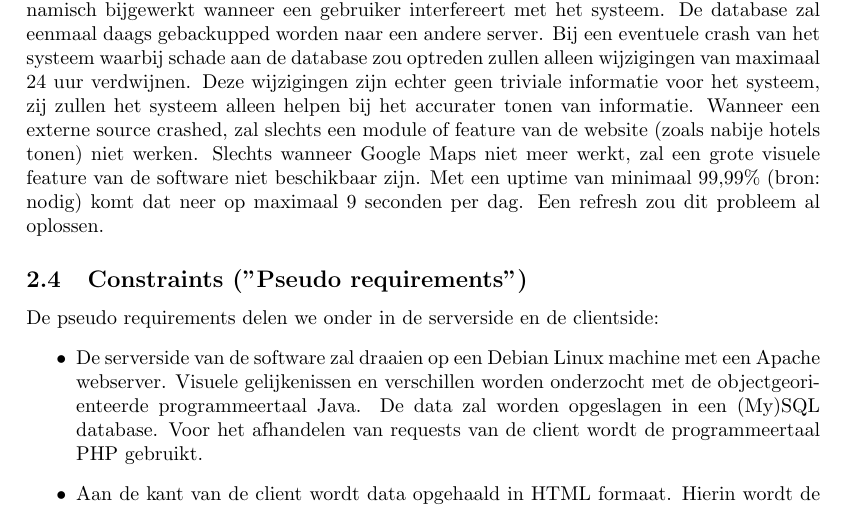
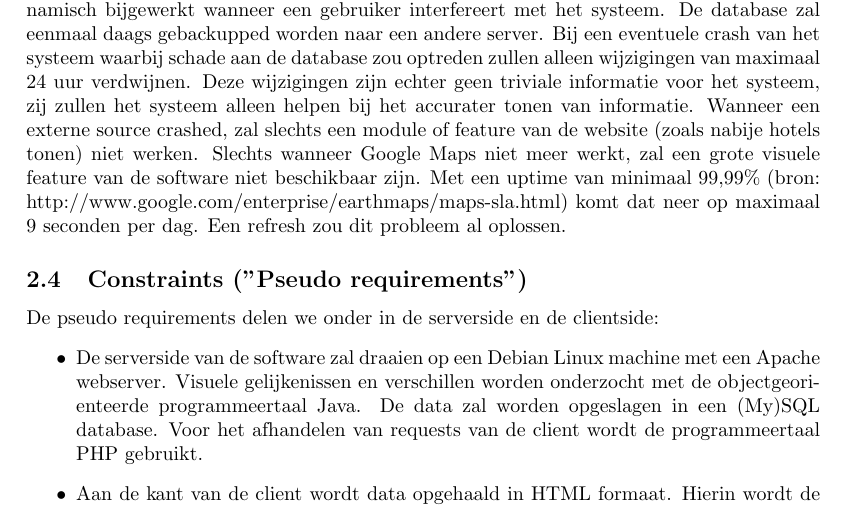
Before and after one commit to hermanbanken/Contextproject, a LaTeX document (reports/Requirements Analysis/final/requirements.tex): part of page 6 of 16, cut so that both start at the same text. Compiled offline with pdfLaTeX.

Commit message:
bron toegevoegd

```diff
--- a/reports/Requirements Analysis/final/requirements.tex
+++ b/reports/Requirements Analysis/final/requirements.tex
@@ -65,7 +65,7 @@ Het systeem zal onze gebruikers op een aantrekkelijke manier van zo nuttig mogel
 			\textit{Onderhoudbaarheid}\\
 			De onderhoudbaarheid geeft aan in hoeverre het eenvoudig, moeilijk, goedkoop of duur is om het systeem in een later stadium aan te passen om aan nieuwe requirements te voldoen of fouten te herstellen. De ontwikkelomgeving die we gebruiken maakt het mogelijk op eenvoudig aanpassingen te maken aan het systeem. De onderhoudskosten zullen dan ook laag zijn.\\ \\
 			\textit{Betrouwbaarheid}\\
-			De data die gebruikt wordt ligt grotendeels vast in de database. De database wordt dynamisch bijgewerkt wanneer een gebruiker interfereert met het systeem. De database zal eenmaal daags gebackupped worden naar een andere server. Bij een eventuele crash van het systeem waarbij schade aan de database zou optreden zullen alleen wijzigingen van maximaal 24 uur verdwijnen. Deze wijzigingen zijn echter geen triviale informatie voor het systeem, zij zullen het systeem alleen helpen bij het accurater tonen van informatie. Wanneer een externe source crashed, zal slechts een module of feature van de website (zoals nabije hotels tonen) niet werken. Slechts wanneer Google Maps niet meer werkt, zal een grote visuele feature van de software niet beschikbaar zijn. Met een uptime van minimaal 99,99\% (bron: nodig) komt dat neer op maximaal 9 seconden per dag. Een refresh zou dit probleem al oplossen.
+			De data die gebruikt wordt ligt grotendeels vast in de database. De database wordt dynamisch bijgewerkt wanneer een gebruiker interfereert met het systeem. De database zal eenmaal daags gebackupped worden naar een andere server. Bij een eventuele crash van het systeem waarbij schade aan de database zou optreden zullen alleen wijzigingen van maximaal 24 uur verdwijnen. Deze wijzigingen zijn echter geen triviale informatie voor het systeem, zij zullen het systeem alleen helpen bij het accurater tonen van informatie. Wanneer een externe source crashed, zal slechts een module of feature van de website (zoals nabije hotels tonen) niet werken. Slechts wanneer Google Maps niet meer werkt, zal een grote visuele feature van de software niet beschikbaar zijn. Met een uptime van minimaal 99,99\% (bron: http://www.google.com/enterprise/earthmaps/maps-sla.html) komt dat neer op maximaal 9 seconden per dag. Een refresh zou dit probleem al oplossen.
 
 		\subsection{Constraints ("Pseudo requirements")}
 			De pseudo requirements delen we onder in de serverside en de clientside:
```
